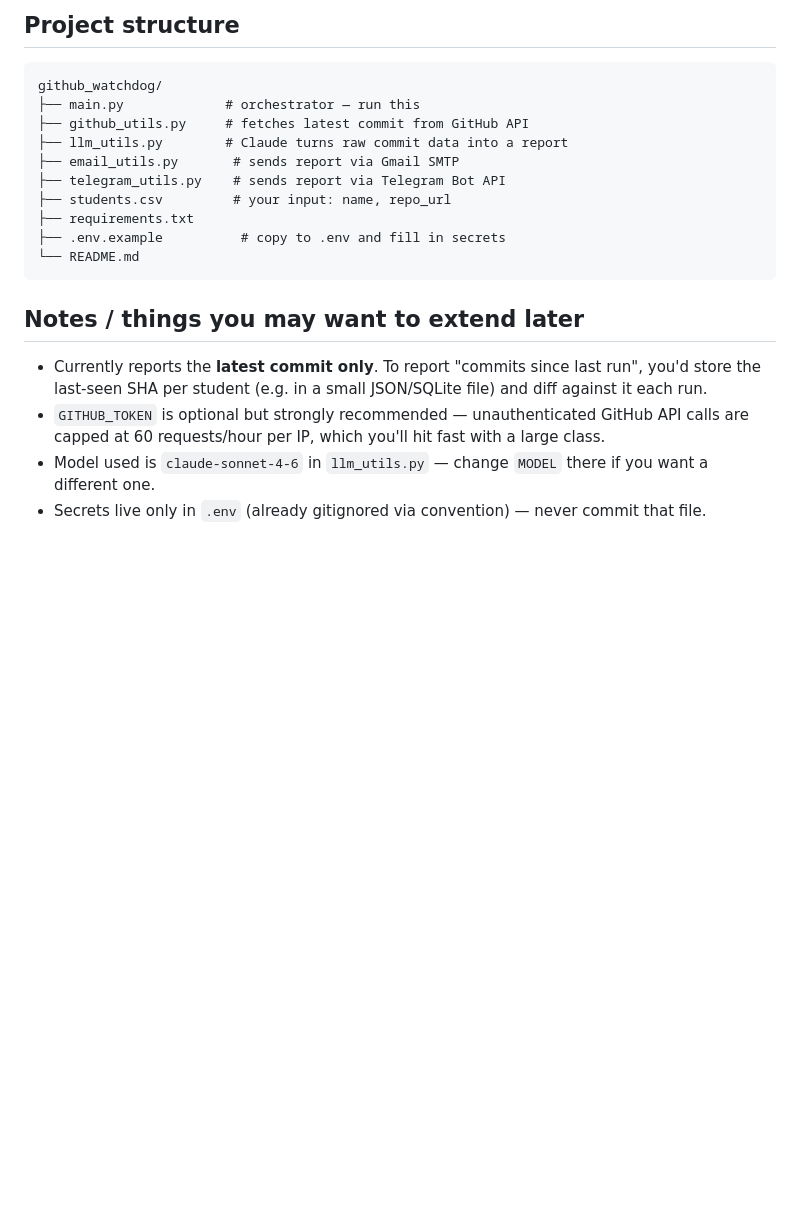
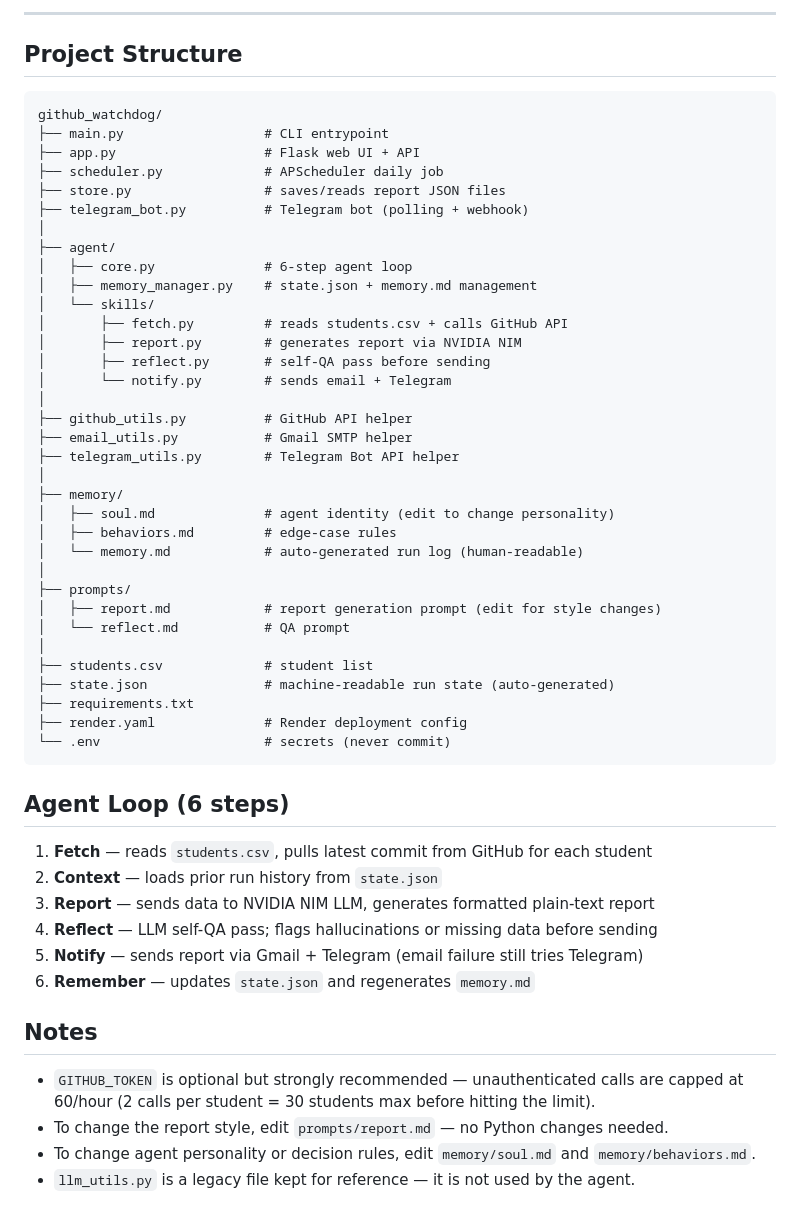
Before and after one commit to ppavankumar19/github_watchdog, a Markdown page: README.md, the part around one of its changes. Rendered like a GitHub page; blank space fills up the shorter version.

````diff
--- a/README.md
+++ b/README.md
@@ -60,26 +77,57 @@ Add this line (adjust the path):
 
-## Project structure
+---
+
+## Project Structure
 
 ```
 github_watchdog/
-├── main.py             # orchestrator — run this
-├── github_utils.py     # fetches latest commit from GitHub API
-├── llm_utils.py        # Claude turns raw commit data into a report
-├── email_utils.py       # sends report via Gmail SMTP
-├── telegram_utils.py    # sends report via Telegram Bot API
-├── students.csv         # your input: name, repo_url
+├── main.py                  # CLI entrypoint
+├── app.py                   # Flask web UI + API
+├── scheduler.py             # APScheduler daily job
+├── store.py                 # saves/reads report JSON files
+├── telegram_bot.py          # Telegram bot (polling + webhook)
+│
+├── agent/
+│   ├── core.py              # 6-step agent loop
+│   ├── memory_manager.py    # state.json + memory.md management
+│   └── skills/
+│       ├── fetch.py         # reads students.csv + calls GitHub API
+│       ├── report.py        # generates report via NVIDIA NIM
+│       ├── reflect.py       # self-QA pass before sending
+│       └── notify.py        # sends email + Telegram
+│
+├── github_utils.py          # GitHub API helper
+├── email_utils.py           # Gmail SMTP helper
+├── telegram_utils.py        # Telegram Bot API helper
+│
+├── memory/
+│   ├── soul.md              # agent identity (edit to change personality)
+│   ├── behaviors.md         # edge-case rules
+│   └── memory.md            # auto-generated run log (human-readable)
+│
+├── prompts/
+│   ├── report.md            # report generation prompt (edit for style changes)
+│   └── reflect.md           # QA prompt
+│
+├── students.csv             # student list
+├── state.json               # machine-readable run state (auto-generated)
 ├── requirements.txt
-├── .env.example          # copy to .env and fill in secrets
-└── README.md
+├── render.yaml              # Render deployment config
+└── .env                     # secrets (never commit)
 ```
 
-## Notes / things you may want to extend later
+## Agent Loop (6 steps)
 
-- Currently reports the **latest commit only**. To report "commits since last run",
-  you'd store the last-seen SHA per student (e.g. in a small JSON/SQLite file) and
-  diff against it each run.
-- `GITHUB_TOKEN` is optional but strongly recommended — unauthenticated GitHub API
-  calls are capped at 60 requests/hour per IP, which you'll hit fast with a large class.
-- Model used is `claude-sonnet-4-6` in `llm_utils.py` — change `MODEL` there if you want
-  a different one.
-- Secrets live only in `.env` (already gitignored via convention) — never commit that file.
+1. **Fetch** — reads `students.csv`, pulls latest commit from GitHub for each student
+2. **Context** — loads prior run history from `state.json`
+3. **Report** — sends data to NVIDIA NIM LLM, generates formatted plain-text report
+4. **Reflect** — LLM self-QA pass; flags hallucinations or missing data before sending
+5. **Notify** — sends report via Gmail + Telegram (email failure still tries Telegram)
+6. **Remember** — updates `state.json` and regenerates `memory.md`
+
+## Notes
+
+- `GITHUB_TOKEN` is optional but strongly recommended — unauthenticated calls are capped at 60/hour (2 calls per student = 30 students max before hitting the limit).
+- To change the report style, edit `prompts/report.md` — no Python changes needed.
+- To change agent personality or decision rules, edit `memory/soul.md` and `memory/behaviors.md`.
+- `llm_utils.py` is a legacy file kept for reference — it is not used by the agent.
````
Also changed, not shown: other parts of README.md (+47 -30 lines).
